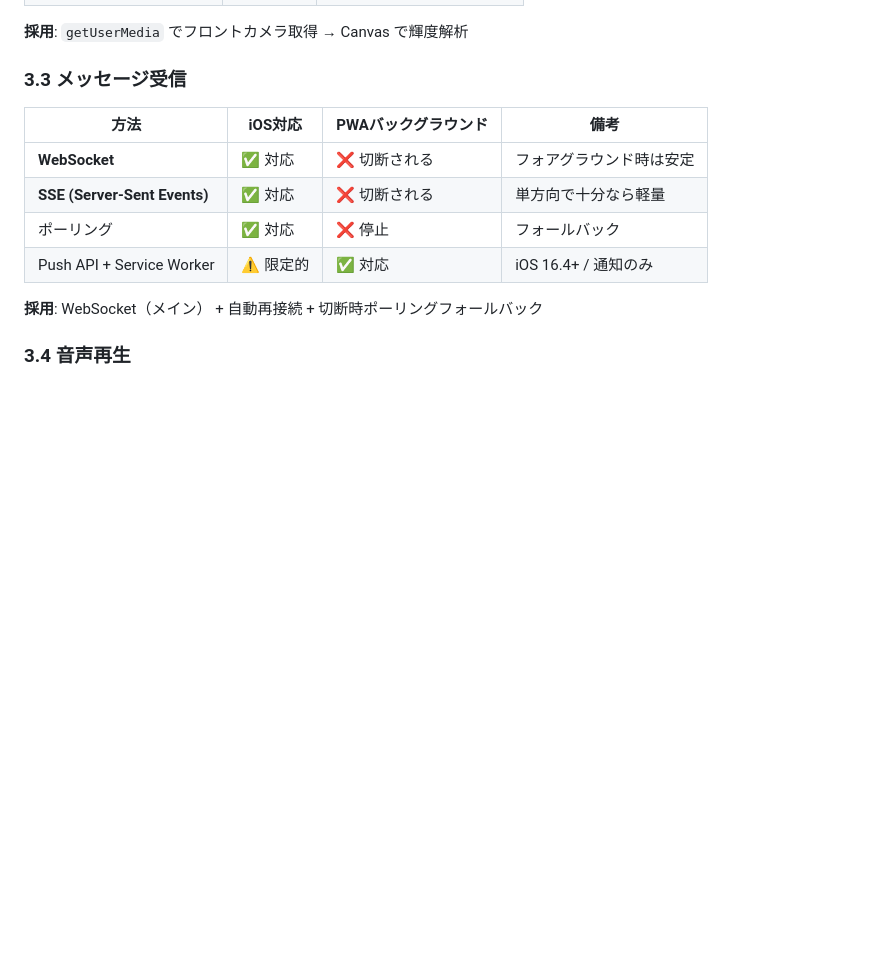
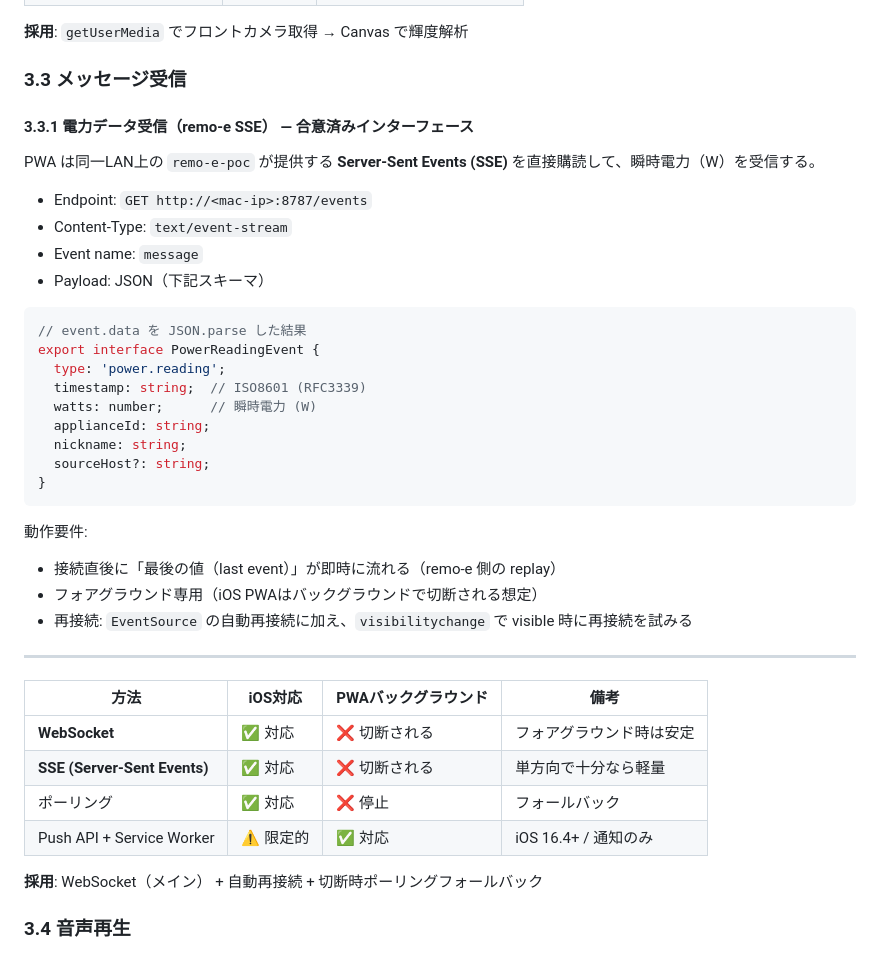
Before and after one commit to kentoku24/ios-pwa-display, a Markdown page: DESIGN.md, the part around the change. Rendered like a GitHub page; blank space fills up the shorter version.

Commit message:
docs: agree on remo-e SSE power reading interface

````diff
--- a/DESIGN.md
+++ b/DESIGN.md
@@ -41,6 +41,34 @@ iOS Safari上でPWAとして動作する常時表示ディスプレイアプリ
 **採用**: `getUserMedia` でフロントカメラ取得 → Canvas で輝度解析
 
 ### 3.3 メッセージ受信
+
+#### 3.3.1 電力データ受信（remo-e SSE） — 合意済みインターフェース
+
+PWA は同一LAN上の `remo-e-poc` が提供する **Server-Sent Events (SSE)** を直接購読して、瞬時電力（W）を受信する。
+
+- Endpoint: `GET http://<mac-ip>:8787/events`
+- Content-Type: `text/event-stream`
+- Event name: `message`
+- Payload: JSON（下記スキーマ）
+
+```ts
+// event.data を JSON.parse した結果
+export interface PowerReadingEvent {
+  type: 'power.reading';
+  timestamp: string;  // ISO8601 (RFC3339)
+  watts: number;      // 瞬時電力 (W)
+  applianceId: string;
+  nickname: string;
+  sourceHost?: string;
+}
+```
+
+動作要件:
+- 接続直後に「最後の値（last event）」が即時に流れる（remo-e 側の replay）
+- フォアグラウンド専用（iOS PWAはバックグラウンドで切断される想定）
+- 再接続: `EventSource` の自動再接続に加え、`visibilitychange` で visible 時に再接続を試みる
+
+---
 
 | 方法 | iOS対応 | PWAバックグラウンド | 備考 |
 |------|---------|---------------------|------|
````
